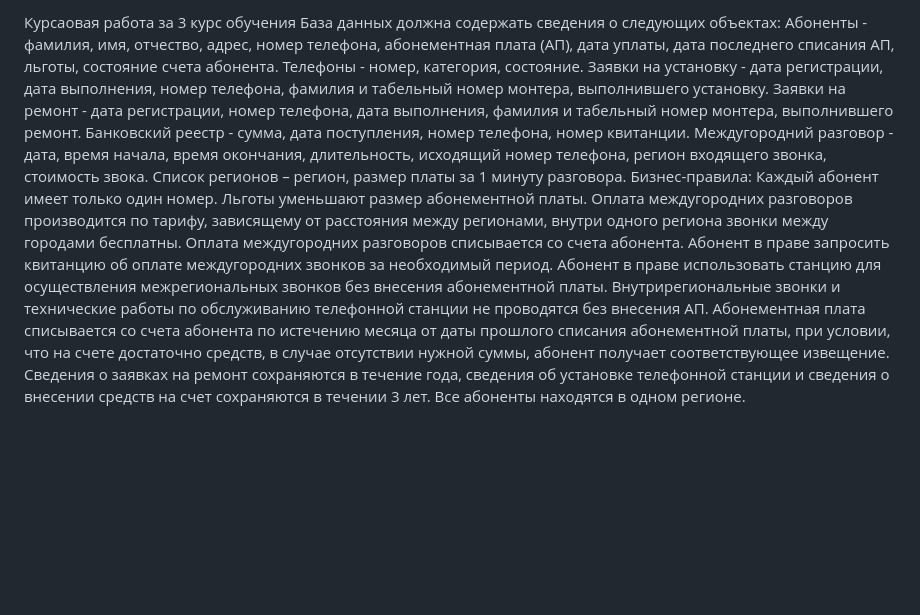
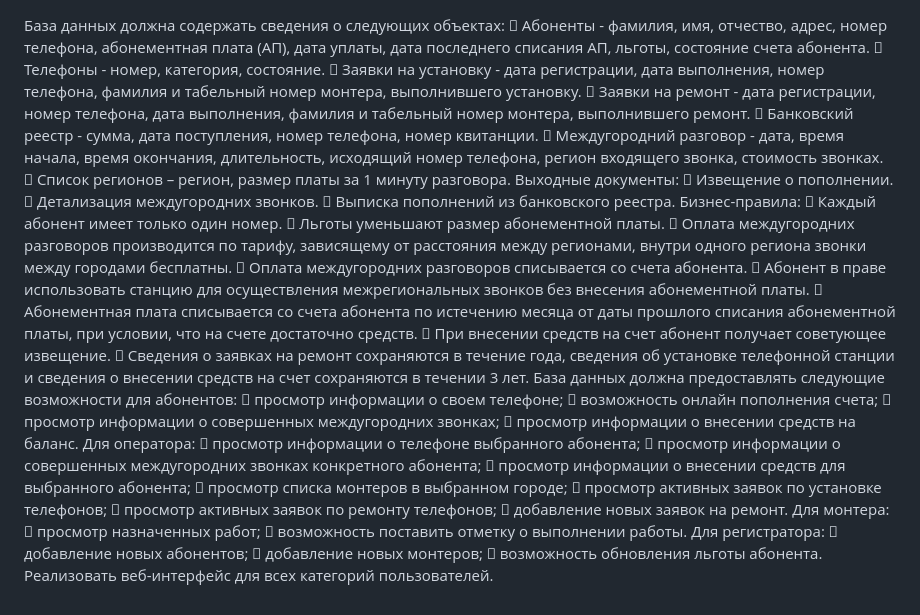
Before and after one commit to 69Darcy69/SQL_3_course_work_for_the_3rd-_year, a Markdown page: README.md, the part around the change. GitHub-like rendering; blank space fills up the shorter version.

```diff
--- a/README.md
+++ b/README.md
@@ -1,39 +1,63 @@
-Курсаовая работа за 3 курс обучения
 База данных должна содержать сведения о следующих объектах:
-  Абоненты - фамилия, имя, отчество, адрес, номер телефона,
-абонементная плата (АП), дата уплаты, дата последнего списания АП,
-льготы, состояние счета абонента.
-  Телефоны - номер, категория, состояние.
-  Заявки на установку - дата регистрации, дата выполнения, номер
+ Абоненты - фамилия, имя, отчество, адрес, номер телефона,
+абонементная плата (АП), дата уплаты, дата последнего списания
+АП, льготы, состояние счета абонента.
+ Телефоны - номер, категория, состояние.
+ Заявки на установку - дата регистрации, дата выполнения, номер
 телефона, фамилия и табельный номер монтера, выполнившего
 установку.
-  Заявки на ремонт - дата регистрации, номер телефона, дата
+ Заявки на ремонт - дата регистрации, номер телефона, дата
 выполнения, фамилия и табельный номер монтера, выполнившего
 ремонт.
-  Банковский реестр - сумма, дата поступления,  номер телефона, номер
-квитанции.
-  Междугородний разговор - дата, время начала, время окончания,
-длительность, исходящий номер телефона, регион входящего звонка,
-стоимость звока.
-  Список регионов – регион, размер платы за 1 минуту разговора.
+ Банковский реестр - сумма, дата поступления, номер телефона,
+номер квитанции.
+ Междугородний разговор - дата, время начала, время окончания,
+длительность, исходящий номер телефона, регион входящего
+звонка, стоимость звонках.
+ Список регионов – регион, размер платы за 1 минуту разговора.
+Выходные документы:
+ Извещение о пополнении.
+ Детализация междугородних звонков.
+ Выписка пополнений из банковского реестра.
 Бизнес-правила:
-Каждый абонент имеет только один номер.
-Льготы уменьшают размер абонементной платы.
-Оплата междугородних разговоров производится по тарифу,
-зависящему от расстояния между регионами, внутри одного региона
-звонки между городами бесплатны.
-Оплата междугородних разговоров списывается со счета абонента.
-Абонент в праве запросить квитанцию об оплате междугородних
-звонков за необходимый период.
-Абонент в праве использовать станцию для осуществления
+ Каждый абонент имеет только один номер.
+ Льготы уменьшают размер абонементной платы.
+ Оплата междугородних разговоров производится по тарифу,
+зависящему от расстояния между регионами, внутри одного
+региона звонки между городами бесплатны.
+ Оплата междугородних разговоров списывается со счета
+абонента.
+ Абонент в праве использовать станцию для осуществления
 межрегиональных звонков без внесения абонементной платы.
-Внутрирегиональные звонки и технические работы по обслуживанию
-телефонной станции не проводятся без внесения АП.
-Абонементная плата списывается со счета абонента по истечению
-месяца от даты прошлого списания абонементной платы, при условии,
-что на счете достаточно средств, в случае отсутствии нужной суммы,
-абонент получает соответствующее извещение.
-Сведения о заявках на ремонт сохраняются в течение года, сведения об
-установке телефонной станции и сведения о внесении средств на счет
-сохраняются в течении 3 лет.
-Все абоненты находятся в одном регионе.
+ Абонементная плата списывается со счета абонента по истечению
+месяца от даты прошлого списания абонементной платы, при
+условии, что на счете достаточно средств.
+ При внесении средств на счет абонент получает советующее
+извещение.
+ Сведения о заявках на ремонт сохраняются в течение года,
+сведения об установке телефонной станции и сведения о внесении
+средств на счет сохраняются в течении 3 лет.
+База данных должна предоставлять следующие возможности для
+абонентов:
+ просмотр информации о своем телефоне;
+ возможность онлайн пополнения счета;
+ просмотр информации о совершенных междугородних звонках;
+ просмотр информации о внесении средств на баланс.
+Для оператора:
+ просмотр информации о телефоне выбранного абонента;
+ просмотр информации о совершенных междугородних звонках
+конкретного абонента;
+ просмотр информации о внесении средств для выбранного
+абонента;
+ просмотр списка монтеров в выбранном городе;
+ просмотр активных заявок по установке телефонов;
+ просмотр активных заявок по ремонту телефонов;
+ добавление новых заявок на ремонт.
+Для монтера:
+ просмотр назначенных работ;
+ возможность поставить отметку о выполнении работы.
+Для регистратора:
+ добавление новых абонентов;
+ добавление новых монтеров;
+ возможность обновления льготы абонента.
+Реализовать веб-интерфейс для всех категорий пользователей.
```
